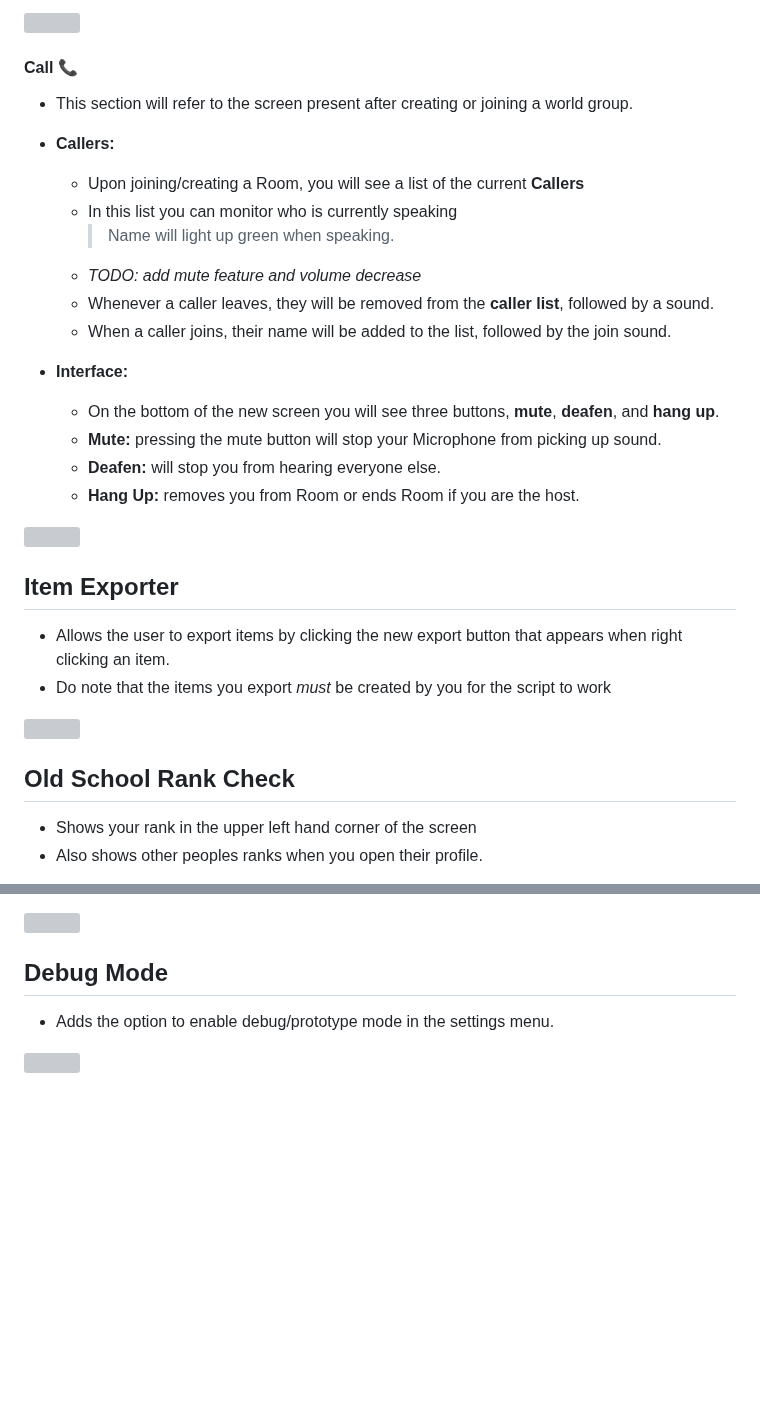
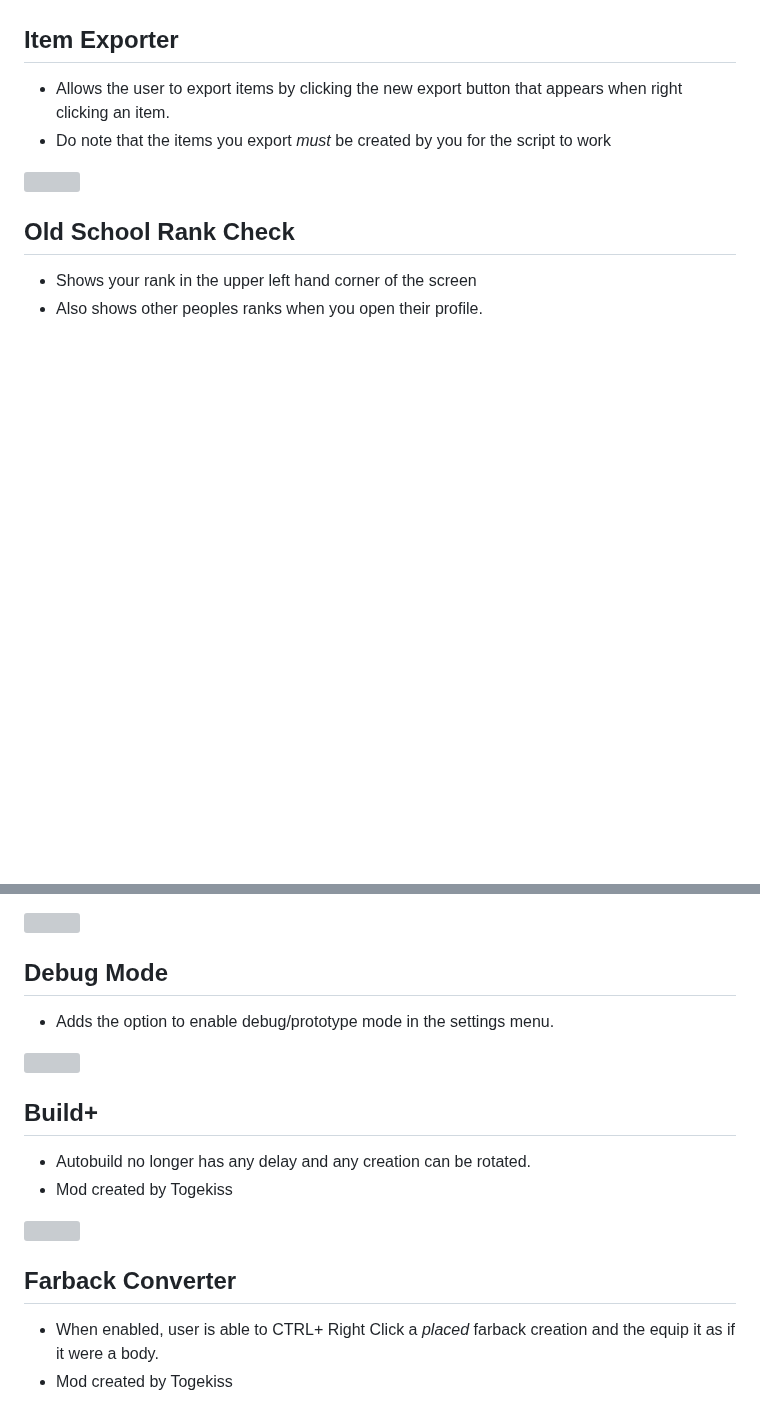
Before and after one commit to ZoltarML/BetterML, a Markdown page: README.md, 2 parts joined by grey strips. Rendered like a GitHub page; blank space fills up the shorter version; grey boxes are pictures that could not be loaded.

```diff
--- a/README.md
+++ b/README.md
@@ -85,22 +34,3 @@
-![](https://gyazo.com/e2d75d06f5ea4e1941fe50e91ac76a04.gif)
-
-#### Call[](https://emojipedia.org/telephone-receiver/) 📞
-- This section will refer to the screen present after creating or joining a world group.
-* **Callers:**
-	* Upon joining/creating a Room, you will see a list of the current **Callers**
-	*  In this list you can monitor who is currently speaking
-		> Name will light up green when  speaking.
-	* *TODO: add mute feature and volume decrease*
-	* Whenever a caller leaves, they will be removed from the **caller list**, followed by a sound.
-	* When a caller joins, their name will be added to the list, followed by the join sound.
-
-* **Interface:**
-	* On the bottom of the new screen you will see three buttons, **mute**, **deafen**, and **hang up**.
-	* **Mute:** pressing the mute button will stop your Microphone from picking up sound.
-	* **Deafen:** will stop you from hearing everyone else.
-	* **Hang Up:** removes you from Room or ends Room if you are the host.
-
-![](https://gyazo.com/5bdf1f22cf0dd7f5b05e0623fd39e83a.gif)
 
 ## Item Exporter
  * Allows the user to export items by clicking the new export button that appears when right clicking an item.
@@ -169,3 +99,13 @@
  * Adds the option to enable debug/prototype mode in the settings menu.
 
  ![](https://gyazo.com/2e13a5001449412bc5fefbf93b4ca7e1.gif)
+
+## Build+
+ * Autobuild no longer has any delay and any creation can be rotated.
+ * Mod created by Togekiss
+
+ ![](https://i.gyazo.com/6b8e827bf9b99c428049fa4fef84ab71.gif)
+
+ ## Farback Converter
+ * When enabled, user is able to CTRL+ Right Click a _placed_ farback creation and the equip it as if it were a body.
+ * Mod created by Togekiss
```
Also changed, not shown: other parts of README.md (+0 -51 lines).
